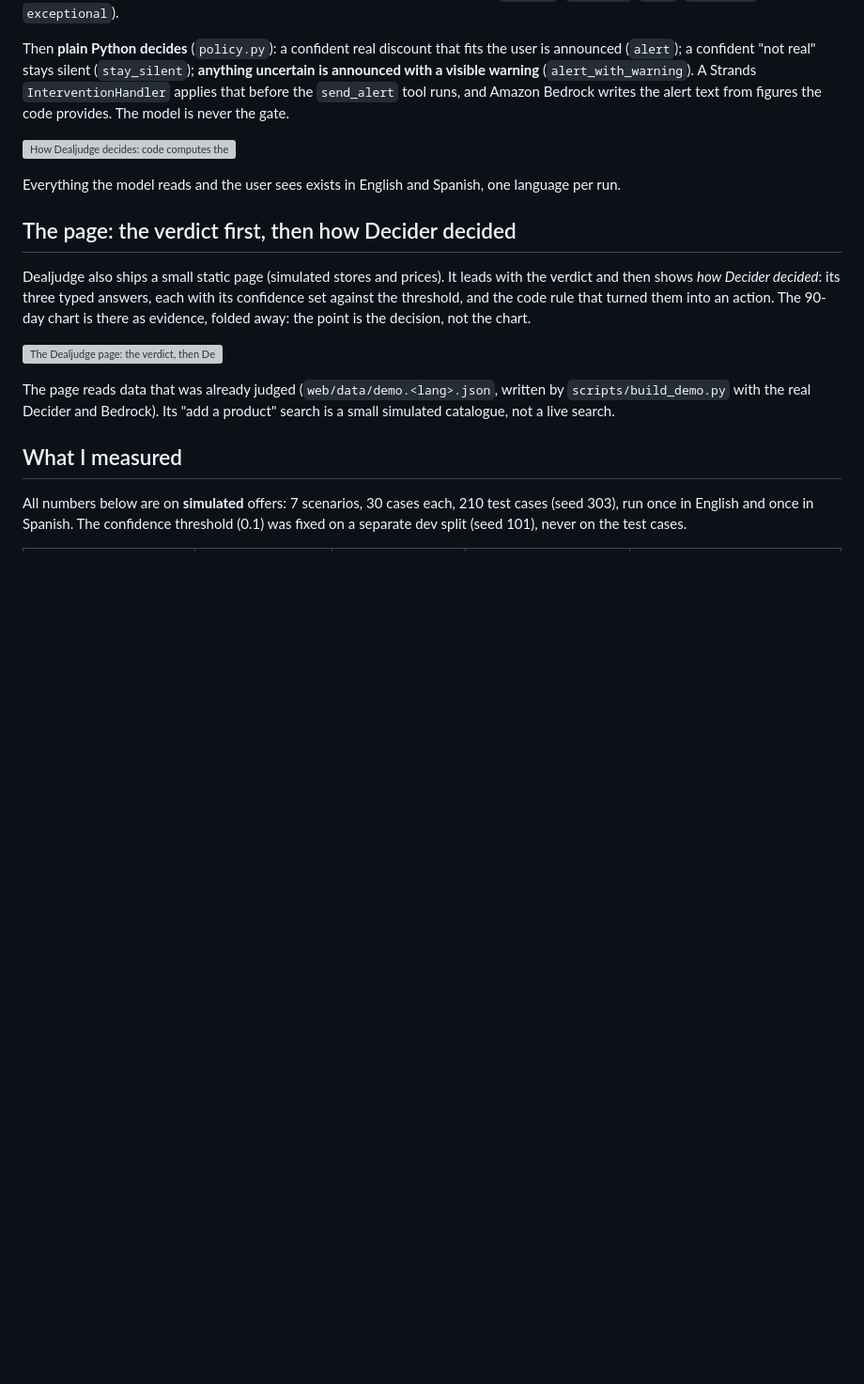
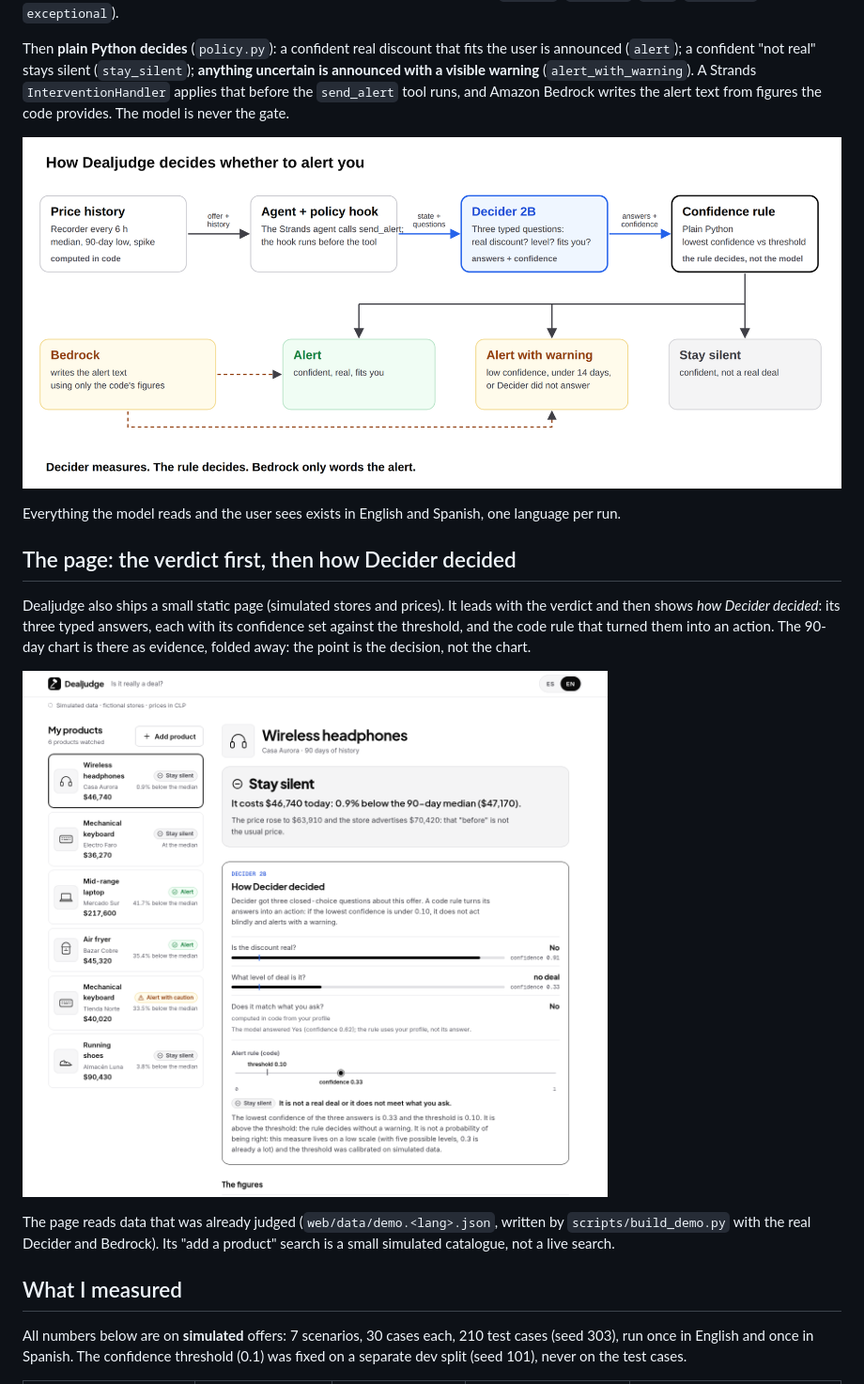
Before and after one commit to BlasterLc/dealjudge, a Markdown page: docs/article.md, the part around one of its changes. Shown at 94% size. GitHub-like rendering; blank space fills up the shorter version; grey boxes are pictures that could not be loaded.

```diff
--- a/docs/article.md
+++ b/docs/article.md
@@ -22,7 +22,7 @@ Then **plain Python decides** (`policy.py`): a confident real discount that fits
 warning** (`alert_with_warning`). A Strands `InterventionHandler` applies that before the `send_alert` tool runs,
 and Amazon Bedrock writes the alert text from figures the code provides. The model is never the gate.
 
-![How Dealjudge decides: code computes the history, Decider answers three typed questions, a plain-Python confidence rule picks alert, alert with warning or stay silent, and Bedrock only words the alert](docs/img/how-it-works.en.png)
+![How Dealjudge decides: code computes the history, Decider answers three typed questions, a plain-Python confidence rule picks alert, alert with warning or stay silent, and Bedrock only words the alert](img/how-it-works.en.png)
 
 Everything the model reads and the user sees exists in English and Spanish, one language per run.
 
@@ -33,7 +33,7 @@ Dealjudge also ships a small static page (simulated stores and prices). It leads
 rule that turned them into an action. The 90-day chart is there as evidence, folded away: the point is the
 decision, not the chart.
 
-![The Dealjudge page: the verdict, then Decider's three answers with their confidence against the threshold, and the code rule](docs/img/page-desktop.png)
+![The Dealjudge page: the verdict, then Decider's three answers with their confidence against the threshold, and the code rule](img/page-desktop.png)
 
 The page reads data that was already judged (`web/data/demo.<lang>.json`, written by `scripts/build_demo.py` with
 the real Decider and Bedrock). Its "add a product" search is a small simulated catalogue, not a live search.
```
Also changed, not shown: other parts of docs/article.md (+1 -1 lines), docs/article.es.md (+3 -3 lines).
